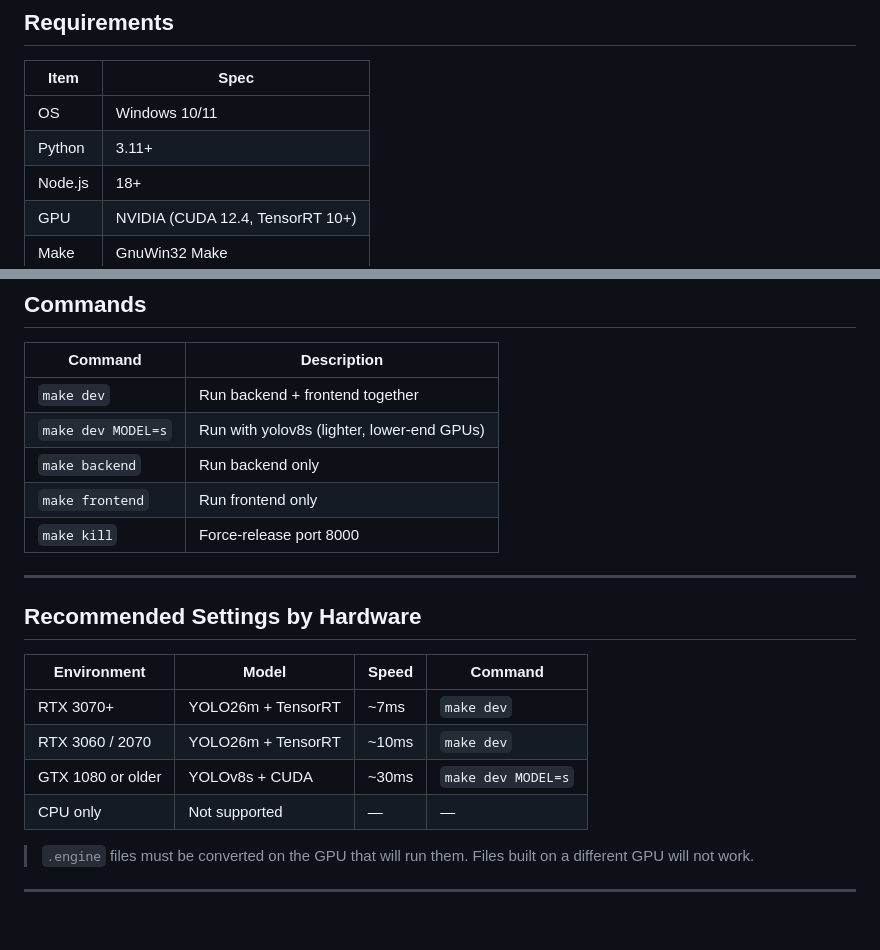
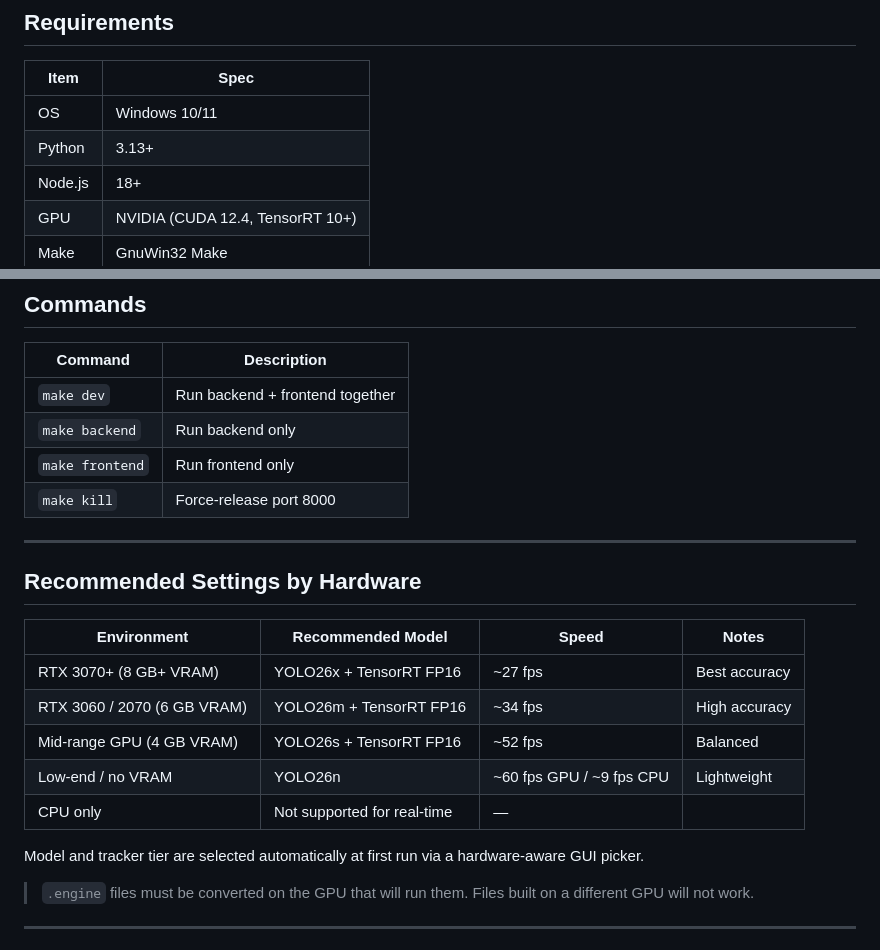
Before and after one commit to MinsooAhn02/DigitalTwin, a Markdown page: readme.md, 2 parts joined by grey strips. Drawn GitHub-style; blank space fills up the shorter version.

```diff
--- a/readme.md
+++ b/readme.md
@@ -11,7 +11,7 @@ A real-time traffic monitoring system that detects and tracks vehicles from live
 | Item | Spec |
 |------|------|
 | OS | Windows 10/11 |
-| Python | 3.11+ |
+| Python | 3.13+ |
 | Node.js | 18+ |
 | GPU | NVIDIA (CUDA 12.4, TensorRT 10+) |
 | Make | GnuWin32 Make |
@@ -60,7 +60,6 @@ Open `http://localhost:5173` in your browser.
 | Command | Description |
 |---------|-------------|
 | `make dev` | Run backend + frontend together |
-| `make dev MODEL=s` | Run with yolov8s (lighter, lower-end GPUs) |
 | `make backend` | Run backend only |
 | `make frontend` | Run frontend only |
 | `make kill` | Force-release port 8000 |
@@ -69,12 +68,15 @@ Open `http://localhost:5173` in your browser.
 
 ## Recommended Settings by Hardware
 
-| Environment | Model | Speed | Command |
-|-------------|-------|-------|---------|
-| RTX 3070+ | YOLO26m + TensorRT | ~7ms | `make dev` |
-| RTX 3060 / 2070 | YOLO26m + TensorRT | ~10ms | `make dev` |
-| GTX 1080 or older | YOLOv8s + CUDA | ~30ms | `make dev MODEL=s` |
-| CPU only | Not supported | — | — |
+| Environment | Recommended Model | Speed | Notes |
+|-------------|-------------------|-------|-------|
+| RTX 3070+ (8 GB+ VRAM) | YOLO26x + TensorRT FP16 | ~27 fps | Best accuracy |
+| RTX 3060 / 2070 (6 GB VRAM) | YOLO26m + TensorRT FP16 | ~34 fps | High accuracy |
+| Mid-range GPU (4 GB VRAM) | YOLO26s + TensorRT FP16 | ~52 fps | Balanced |
+| Low-end / no VRAM | YOLO26n | ~60 fps GPU / ~9 fps CPU | Lightweight |
+| CPU only | Not supported for real-time | — | |
+
+Model and tracker tier are selected automatically at first run via a hardware-aware GUI picker.
 
 > `.engine` files must be converted on the GPU that will run them. Files built on a different GPU will not work.
 
```
